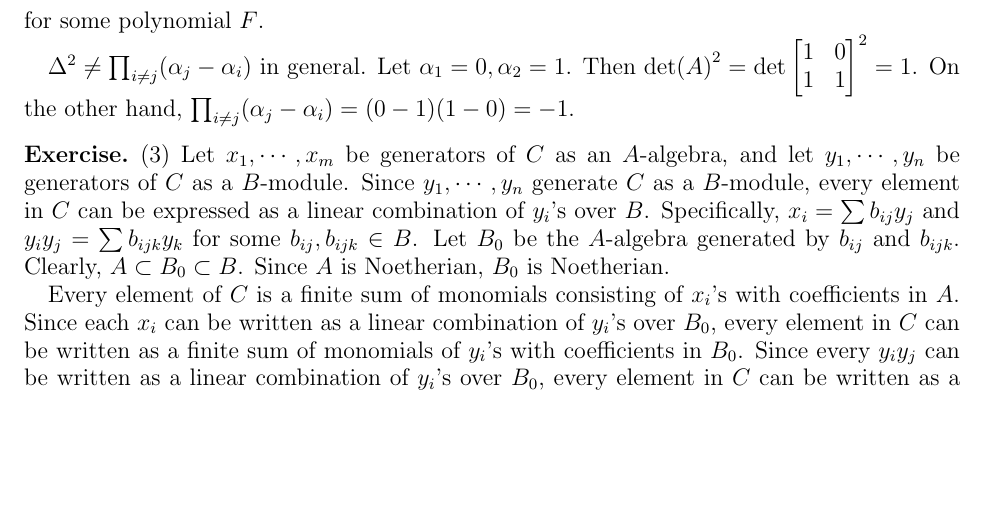
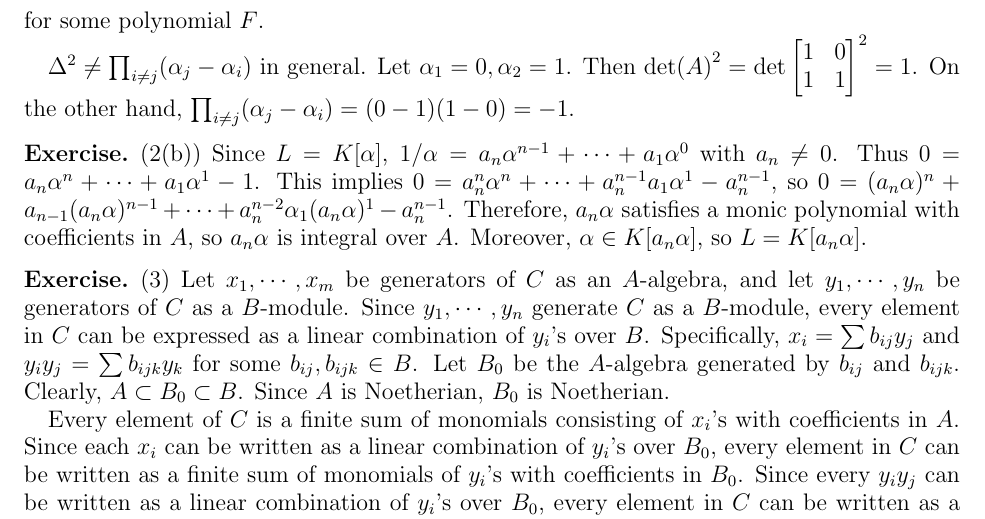
Before and after one commit to hidenori-shinohara/courses, a LaTeX problem sheet (math602/hw5/math602_hw5.tex): part of page 2 of 3, cut so that both start at the same text, the shorter picture padded with empty space. Compiled offline with pdfLaTeX.

Commit message:
Finish problem 2(b)

```diff
--- a/math602/hw5/math602_hw5.tex
+++ b/math602/hw5/math602_hw5.tex
@@ -107,6 +107,14 @@
   Let $\alpha_1 = 0, \alpha_2 = 1$.
   Then $\det(A)^2 = \det\begin{bmatrix} 1 & 0 \\ 1 & 1 \end{bmatrix}^2 = 1$.
   On the other hand, $\prod_{i \ne j}(\alpha_j - \alpha_i) = (0 - 1)(1 - 0) = -1$.
+\end{exer}
+
+\begin{exer}{(2(b))}
+  Since $L = K[\alpha]$, $1/\alpha = a_n\alpha^{n - 1} + \cdots + a_1\alpha^0$ with $a_n \ne 0$.
+  Thus $0 = a_n\alpha^n + \cdots + a_1\alpha^1 - 1$.
+  This implies $0 = a_n^n\alpha^n + \cdots + a_n^{n - 1}a_1\alpha^1 - a_n^{n - 1}$, so $0 = (a_n\alpha)^n + a_{n - 1}(a_n\alpha)^{n - 1} + \cdots + a_n^{n - 2}\alpha_1(a_n\alpha)^1 - a_n^{n - 1}$.
+  Therefore, $a_n\alpha$ satisfies a monic polynomial with coefficients in $A$, so $a_n\alpha$ is integral over $A$.
+  Moreover, $\alpha \in K[a_n\alpha]$, so $L = K[a_n\alpha]$.
 \end{exer}
 
 \begin{exer}{(3)}
```
Also changed, not shown: math602/hw5/math602_hw5.pdf.
